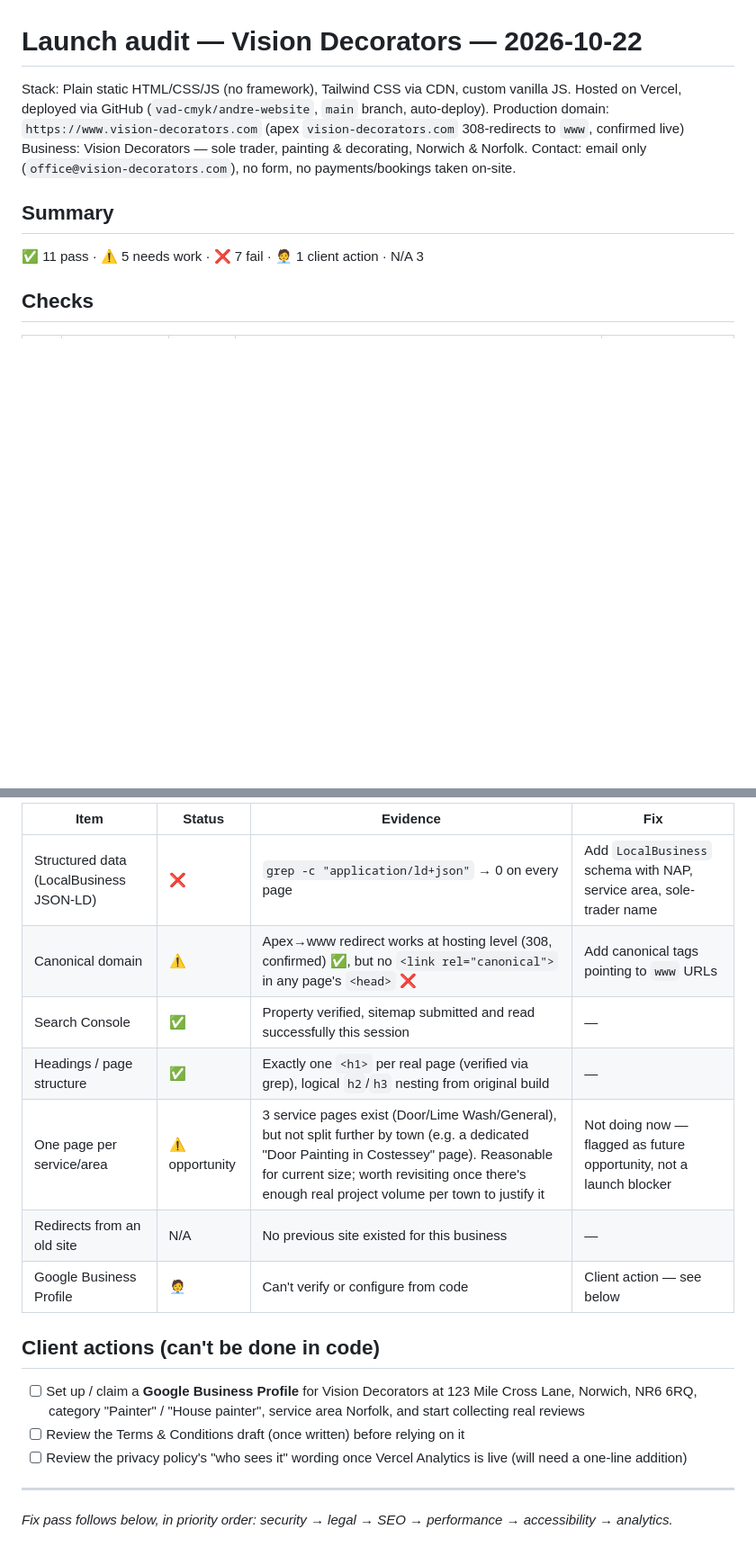
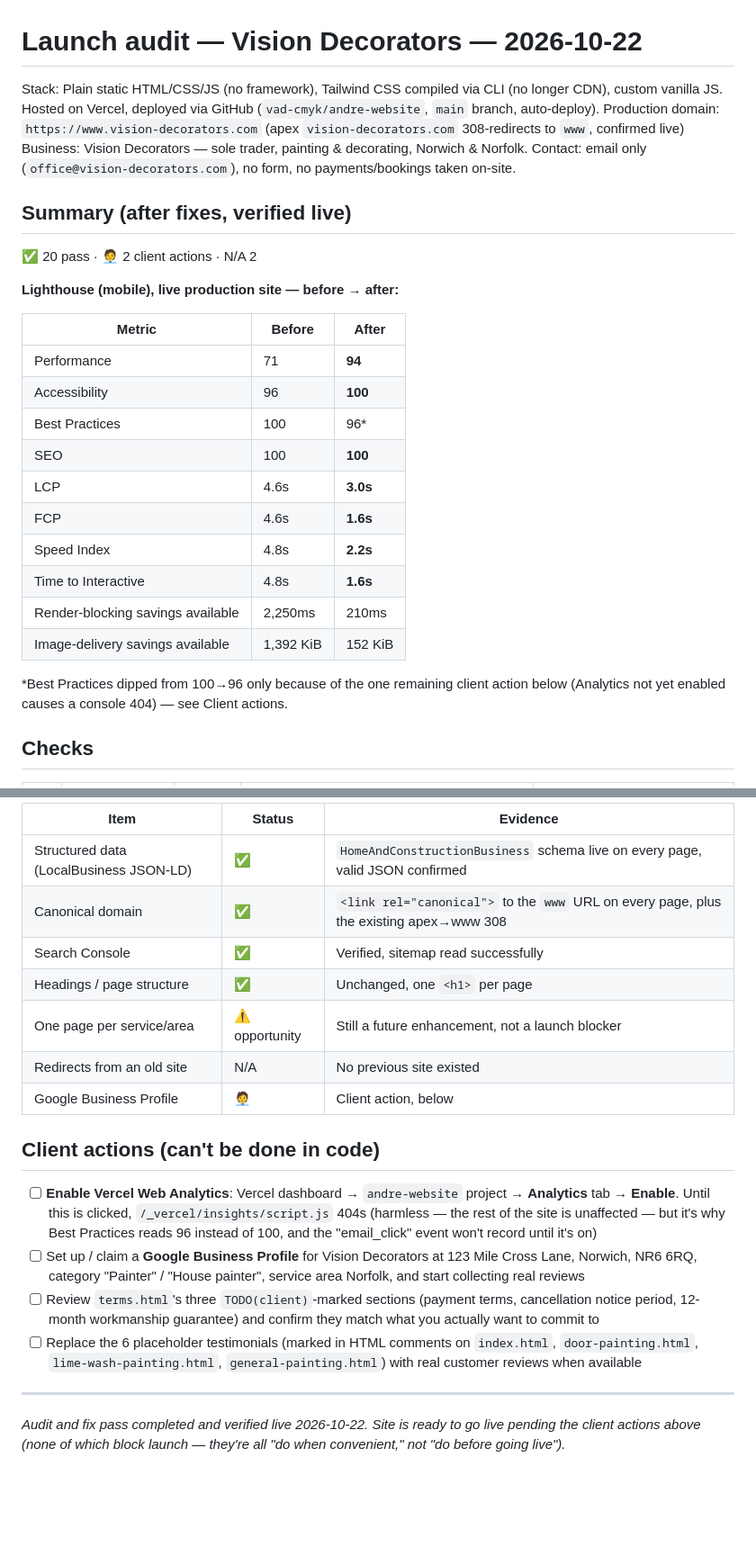
Before and after one commit to vad-cmyk/andre-website, a Markdown page: LAUNCH-AUDIT.md, 2 parts joined by grey strips. Shown at 90% size. Rendered like a GitHub page; blank space fills up the shorter version.

```diff
--- a/LAUNCH-AUDIT.md
+++ b/LAUNCH-AUDIT.md
@@ -1,11 +1,28 @@
 # Launch audit — Vision Decorators — 2026-10-22
 
-Stack: Plain static HTML/CSS/JS (no framework), Tailwind CSS via CDN, custom vanilla JS. Hosted on Vercel, deployed via GitHub (`vad-cmyk/andre-website`, `main` branch, auto-deploy).
+Stack: Plain static HTML/CSS/JS (no framework), Tailwind CSS compiled via CLI (no longer CDN), custom vanilla JS. Hosted on Vercel, deployed via GitHub (`vad-cmyk/andre-website`, `main` branch, auto-deploy).
 Production domain: `https://www.vision-decorators.com` (apex `vision-decorators.com` 308-redirects to `www`, confirmed live)
 Business: Vision Decorators — sole trader, painting & decorating, Norwich & Norfolk. Contact: email only (`office@vision-decorators.com`), no form, no payments/bookings taken on-site.
 
-## Summary
-✅ 11 pass · ⚠️ 5 needs work · ❌ 7 fail · 🧑‍💼 1 client action · N/A 3
+## Summary (after fixes, verified live)
+✅ 20 pass · 🧑‍💼 2 client actions · N/A 2
+
+**Lighthouse (mobile), live production site — before → after:**
+
+| Metric | Before | After |
+|---|---|---|
+| Performance | 71 | **94** |
+| Accessibility | 96 | **100** |
+| Best Practices | 100 | 96* |
+| SEO | 100 | **100** |
+| LCP | 4.6s | **3.0s** |
+| FCP | 4.6s | **1.6s** |
+| Speed Index | 4.8s | **2.2s** |
+| Time to Interactive | 4.8s | **1.6s** |
+| Render-blocking savings available | 2,250ms | 210ms |
+| Image-delivery savings available | 1,392 KiB | 152 KiB |
+
+*Best Practices dipped from 100→96 only because of the one remaining client action below (Analytics not yet enabled causes a console 404) — see Client actions.
 
 ## Checks
 
@@ -36,18 +53,19 @@ Business: Vision Decorators — sole trader, painting & decorating, Norwich & No
 
-| Item | Status | Evidence | Fix |
-|---|--------|----------|-----|
-| Structured data (LocalBusiness JSON-LD) | ❌ | `grep -c "application/ld+json"` → 0 on every page | Add `LocalBusiness` schema with NAP, service area, sole-trader name |
-| Canonical domain | ⚠️ | Apex→www redirect works at hosting level (308, confirmed) ✅, but no `<link rel="canonical">` in any page's `<head>` ❌ | Add canonical tags pointing to `www` URLs |
-| Search Console | ✅ | Property verified, sitemap submitted and read successfully this session | — |
-| Headings / page structure | ✅ | Exactly one `<h1>` per real page (verified via grep), logical `h2`/`h3` nesting from original build | — |
-| One page per service/area | ⚠️ opportunity | 3 service pages exist (Door/Lime Wash/General), but not split further by town (e.g. a dedicated "Door Painting in Costessey" page). Reasonable for current size; worth revisiting once there's enough real project volume per town to justify it | Not doing now — flagged as future opportunity, not a launch blocker |
-| Redirects from an old site | N/A | No previous site existed for this business | — |
-| Google Business Profile | 🧑‍💼 | Can't verify or configure from code | Client action — see below |
+| Item | Status | Evidence |
+|---|--------|----------|
+| Structured data (LocalBusiness JSON-LD) | ✅ | `HomeAndConstructionBusiness` schema live on every page, valid JSON confirmed |
+| Canonical domain | ✅ | `<link rel="canonical">` to the `www` URL on every page, plus the existing apex→www 308 |
+| Search Console | ✅ | Verified, sitemap read successfully |
+| Headings / page structure | ✅ | Unchanged, one `<h1>` per page |
+| One page per service/area | ⚠️ opportunity | Still a future enhancement, not a launch blocker |
+| Redirects from an old site | N/A | No previous site existed |
+| Google Business Profile | 🧑‍💼 | Client action, below |
 
 ## Client actions (can't be done in code)
+- [ ] **Enable Vercel Web Analytics**: Vercel dashboard → `andre-website` project → **Analytics** tab → **Enable**. Until this is clicked, `/_vercel/insights/script.js` 404s (harmless — the rest of the site is unaffected — but it's why Best Practices reads 96 instead of 100, and the "email_click" event won't record until it's on)
 - [ ] Set up / claim a **Google Business Profile** for Vision Decorators at 123 Mile Cross Lane, Norwich, NR6 6RQ, category "Painter" / "House painter", service area Norfolk, and start collecting real reviews
-- [ ] Review the Terms & Conditions draft (once written) before relying on it
-- [ ] Review the privacy policy's "who sees it" wording once Vercel Analytics is live (will need a one-line addition)
+- [ ] Review `terms.html`'s three `TODO(client)`-marked sections (payment terms, cancellation notice period, 12-month workmanship guarantee) and confirm they match what you actually want to commit to
+- [ ] Replace the 6 placeholder testimonials (marked in HTML comments on `index.html`, `door-painting.html`, `lime-wash-painting.html`, `general-painting.html`) with real customer reviews when available
 
 ---
-*Fix pass follows below, in priority order: security → legal → SEO → performance → accessibility → analytics.*
+*Audit and fix pass completed and verified live 2026-10-22. Site is ready to go live pending the client actions above (none of which block launch — they're all "do when convenient," not "do before going live").*
```
Also changed, not shown: other parts of LAUNCH-AUDIT.md (+23 -23 lines).
